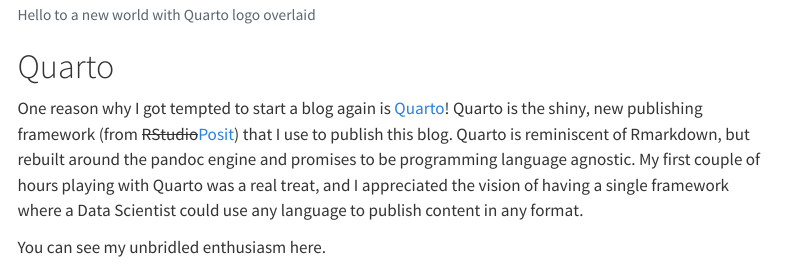
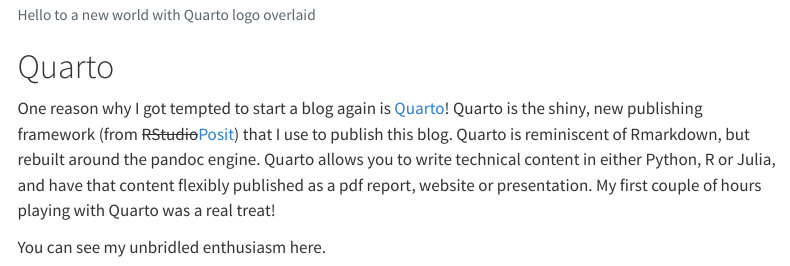
Before and after one commit to ddanieltan/ddanieltan.com, a Quarto document (posts/helloworld/index.qmd): the page in a window 1100 px wide, from 970 px down. Rendered offline with R 4.5, knitr and Pandoc in place of Quarto, with nearby package versions; menus at the side of the page are left out.

Commit message:
Update wording

````diff
--- a/posts/helloworld/index.qmd
+++ b/posts/helloworld/index.qmd
@@ -19,7 +19,7 @@
 ```
 
 # Quarto
-One reason why I got tempted to start a blog again is [Quarto](https://quarto.org/)! Quarto is the shiny, new publishing framework (from ~~RStudio~~[Posit](https://posit.co/)) that I use to publish this blog. Quarto is reminiscent of Rmarkdown, but rebuilt around the pandoc engine and promises to be programming language agnostic. My first couple of hours playing with Quarto was a real treat, and I appreciated the vision of having a single framework where a Data Scientist could use any language to publish content in any format.
+One reason why I got tempted to start a blog again is [Quarto](https://quarto.org/)! Quarto is the shiny, new publishing framework (from ~~RStudio~~[Posit](https://posit.co/)) that I use to publish this blog. Quarto is reminiscent of Rmarkdown, but rebuilt around the pandoc engine. Quarto allows you to write technical content in either Python, R or Julia, and have that content flexibly published as a pdf report, website or presentation. My first couple of hours playing with Quarto was a real treat!
 
 You can see my unbridled enthusiasm here.
 
````
Also changed, not shown: posts/helloworld/thumbnail.jpg (deleted), posts/helloworld/index.qmd (2 more changed lines), 4 other files.
